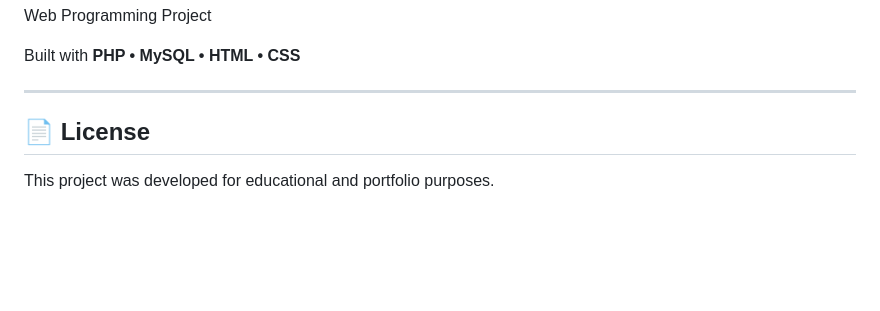
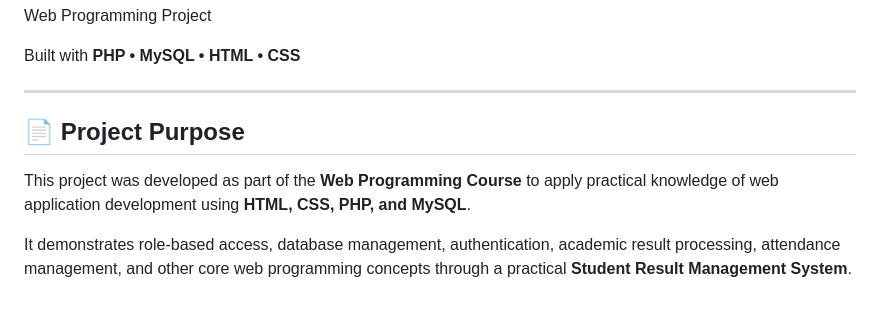
Before and after one commit to wadudmuktadir2001/student-result-management-system, a Markdown page: README.md, the part around the change. Drawn GitHub-style; blank space fills up the shorter version.

```diff
--- a/README.md
+++ b/README.md
@@ -342,6 +342,9 @@ Built with **PHP • MySQL • HTML • CSS**
 
 ------------------------------------------------------------------------
 
-## 📄 License
 
-This project was developed for educational and portfolio purposes.
+## 📄 Project Purpose
+
+This project was developed as part of the **Web Programming Course** to apply practical knowledge of web application development using **HTML, CSS, PHP, and MySQL**.
+
+It demonstrates role-based access, database management, authentication, academic result processing, attendance management, and other core web programming concepts through a practical **Student Result Management System**.
```
